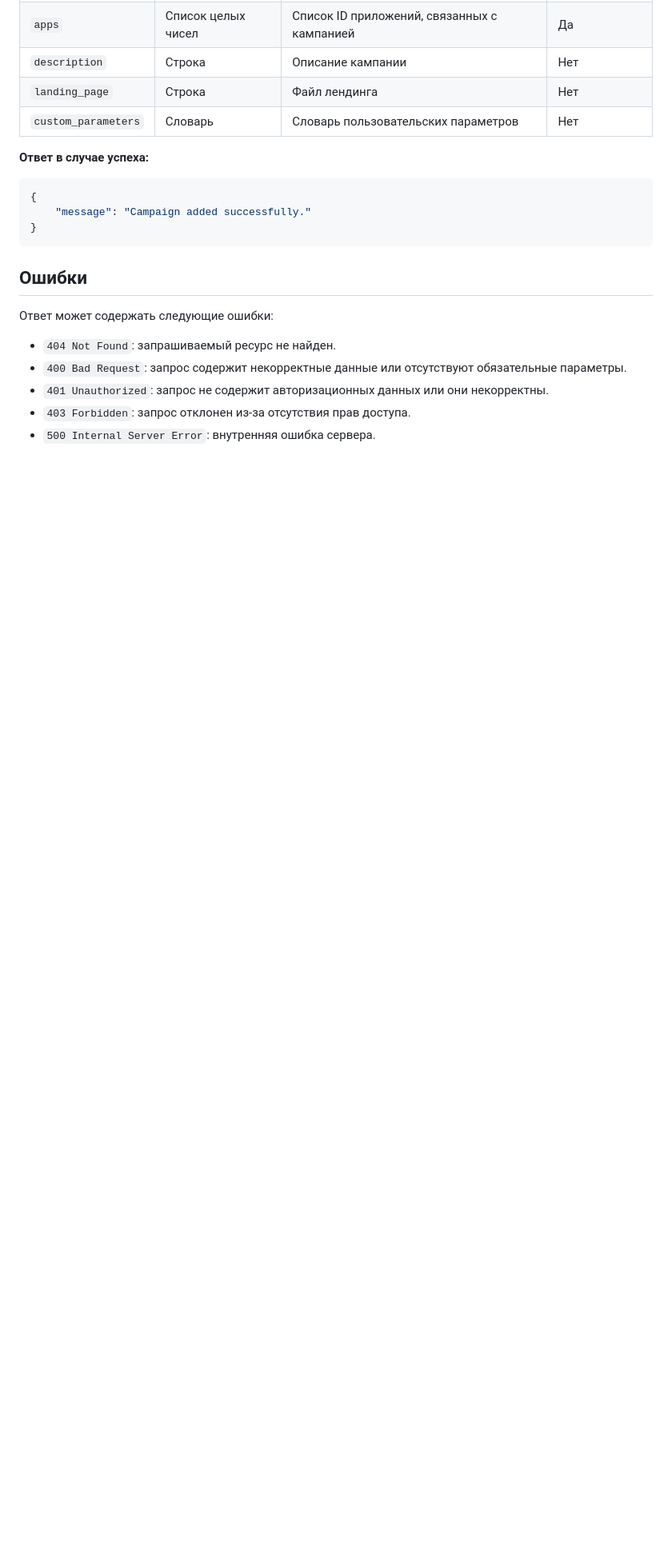
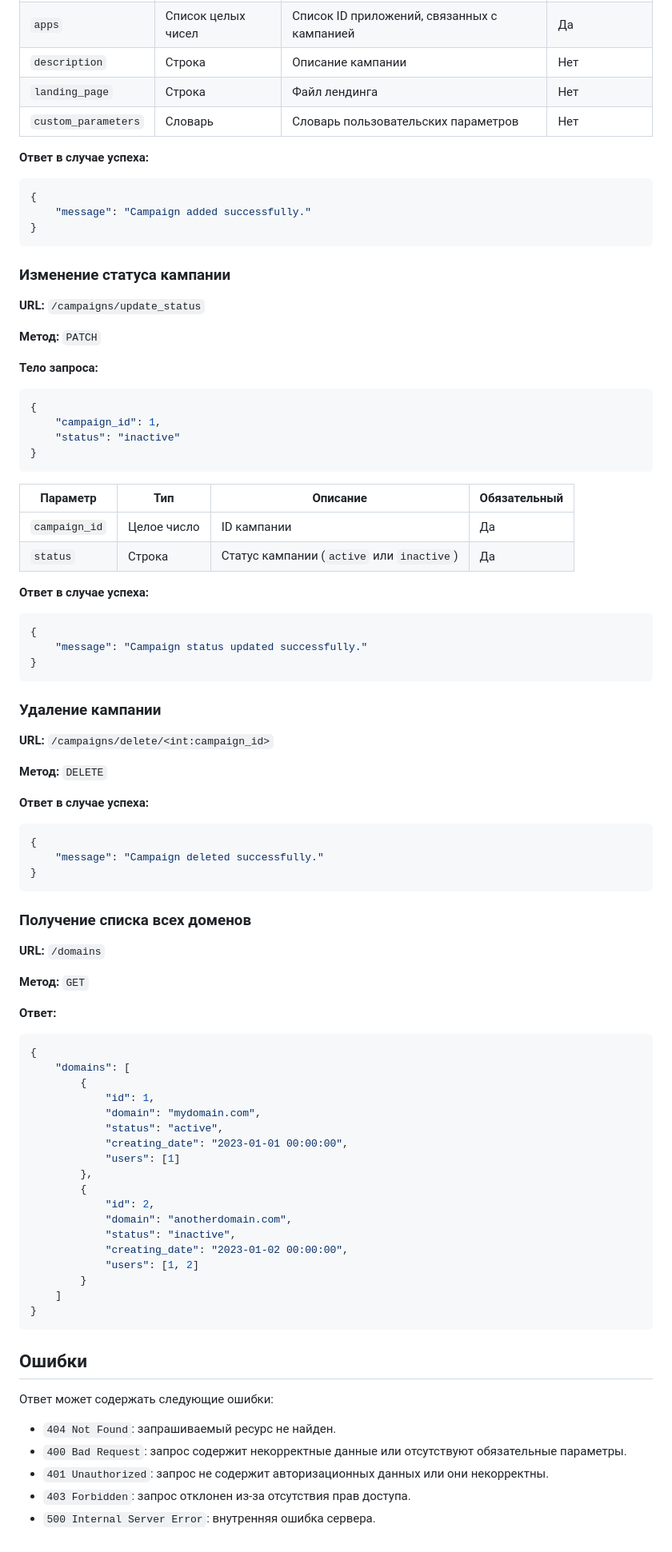
Before and after one commit to ErikRoss/AppsTrafficController, a Markdown page: README.MD, the part around one of its changes. Shown at 80% size. GitHub-like rendering; blank space fills up the shorter version.

````diff
--- a/README.MD
+++ b/README.MD
@@ -201,6 +272,77 @@
 }
 ```
 
+### Изменение статуса кампании
+
+**URL:** `/campaigns/update_status`
+
+**Метод:** `PATCH`
+
+**Тело запроса:**
+
+```json
+{
+    "campaign_id": 1,
+    "status": "inactive"
+}
+```
+
+| Параметр | Тип | Описание | Обязательный |
+| -------- | --- | -------- | ------------ |
+| `campaign_id` | Целое число | ID кампании | Да |
+| `status` | Строка | Статус кампании (`active` или `inactive`) | Да |
+
+**Ответ в случае успеха:**
+
+```json
+{
+    "message": "Campaign status updated successfully."
+}
+```
+
+### Удаление кампании
+
+**URL:** `/campaigns/delete/<int:campaign_id>`
+
+**Метод:** `DELETE`
+
+**Ответ в случае успеха:**
+
+```json
+{
+    "message": "Campaign deleted successfully."
+}
+```
+
+### Получение списка всех доменов
+
+**URL:** `/domains`
+
+**Метод:** `GET`
+
+**Ответ:**
+
+```json
+{
+    "domains": [
+        {
+            "id": 1,
+            "domain": "mydomain.com",
+            "status": "active",
+            "creating_date": "2023-01-01 00:00:00",
+            "users": [1]
+        },
+        {
+            "id": 2,
+            "domain": "anotherdomain.com",
+            "status": "inactive",
+            "creating_date": "2023-01-02 00:00:00",
+            "users": [1, 2]
+        }
+    ]
+}
+```
+
 ## Ошибки
 
 Ответ может содержать следующие ошибки:
````
Also changed, not shown: other parts of README.MD (+74 -3 lines).
